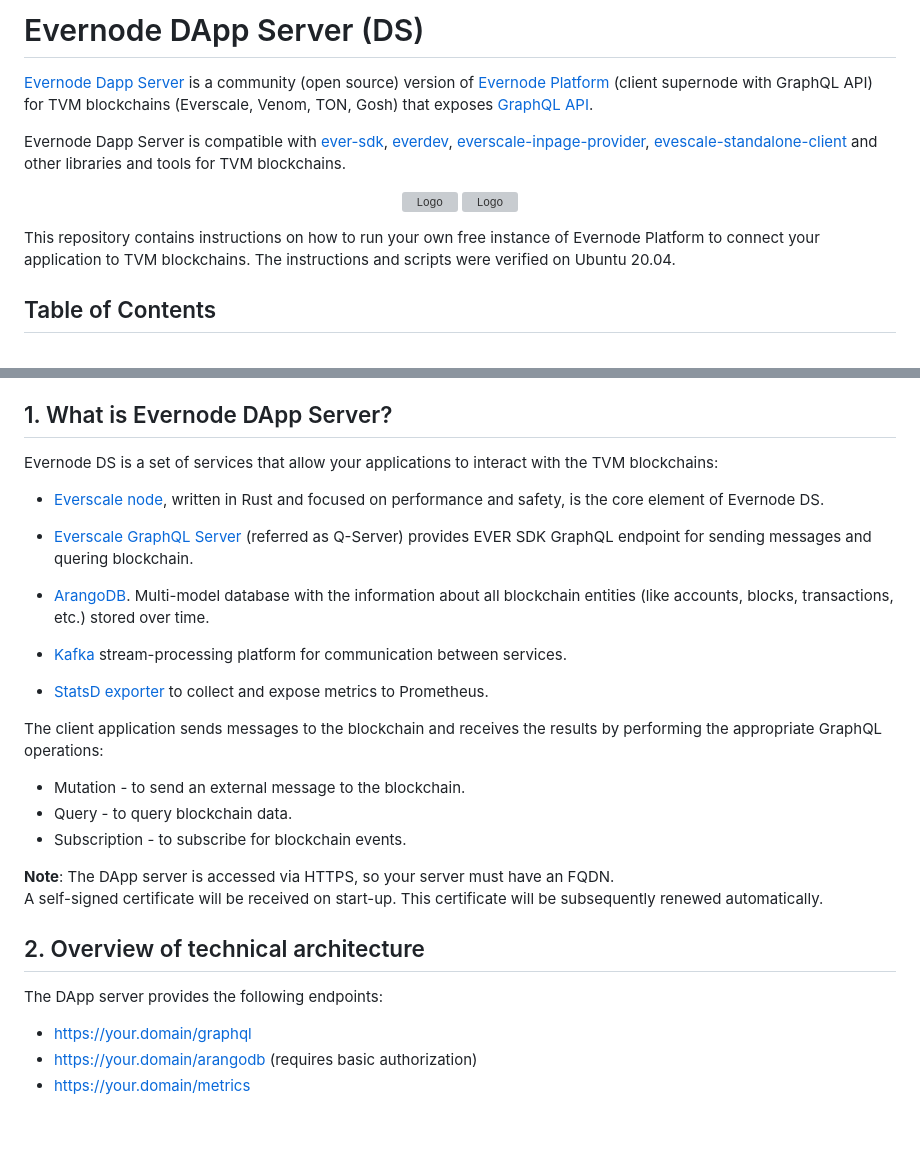
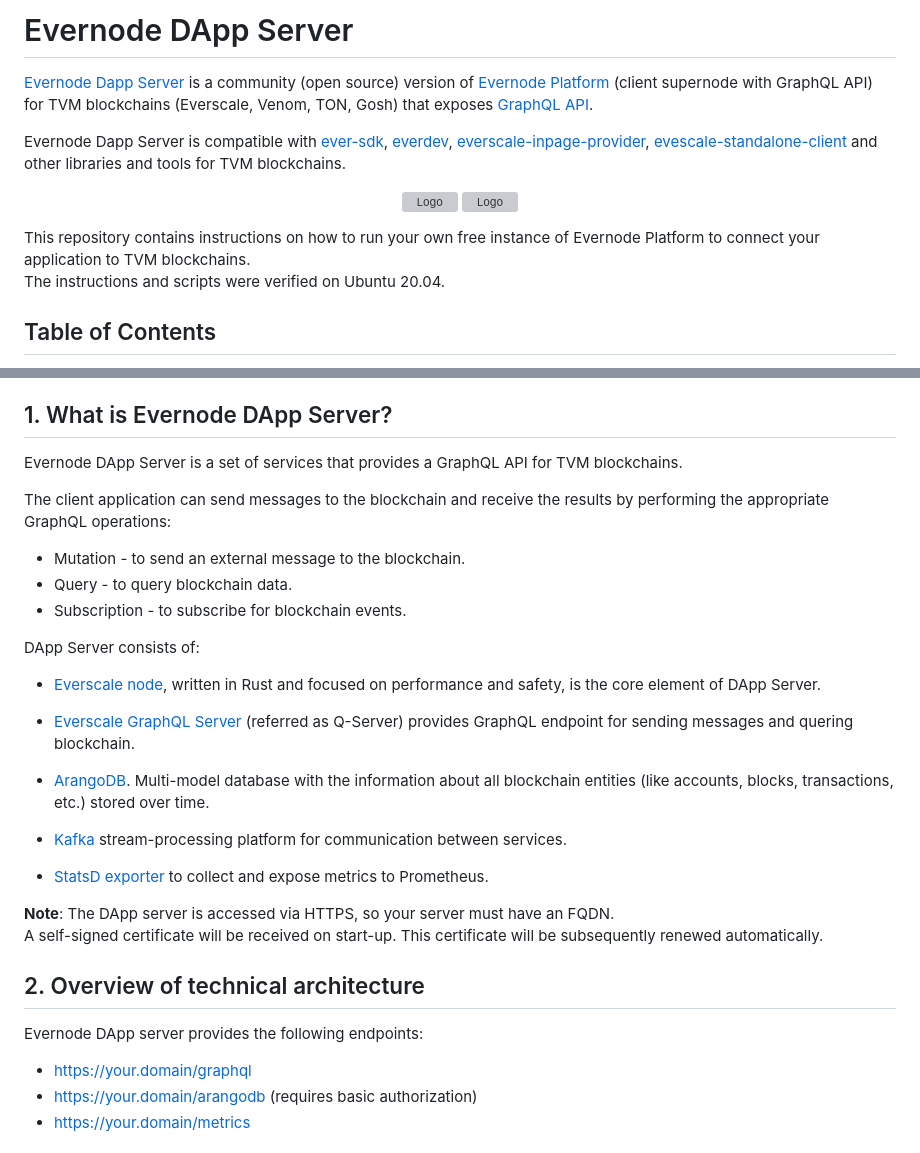
Before and after one commit to everx-labs/evernode-ds, a Markdown page: README.md, 2 parts joined by grey strips. Drawn GitHub-style; blank space fills up the shorter version; grey boxes are pictures that could not be loaded.

```diff
--- a/README.md
+++ b/README.md
@@ -1,4 +1,4 @@
-# Evernode DApp Server (DS)
+# Evernode DApp Server
 
 [Evernode Dapp Server](https://docs.evercloud.dev/products/dapp-server-ds) is a community (open source) version of [Evernode Platform](https://docs.evercloud.dev/) (client supernode with GraphQL API) for TVM blockchains (Everscale, Venom, TON, Gosh) that exposes [GraphQL API](https://docs.evercloud.dev/reference/graphql-api).
 
@@ -13,7 +13,7 @@ Evernode Dapp Server is compatible with [ever-sdk](https://github.com/tonlabs/ev
   </a>
 </p>
 
-This repository contains instructions on how to run your own free instance of Evernode Platform to connect your application to TVM blockchains.
+This repository contains instructions on how to run your own free instance of Evernode Platform to connect your application to TVM blockchains.\
 The instructions and scripts were verified on Ubuntu 20.04.
 
 ## Table of Contents
@@ -29,12 +29,19 @@ The instructions and scripts were verified on Ubuntu 20.04.
 
 ## 1. What is Evernode DApp Server?
 
-Evernode DS is a set of services that allow your applications to interact with the TVM blockchains:
+Evernode DApp Server is a set of services that provides a GraphQL API for TVM blockchains.
 
+The client application can send messages to the blockchain and receive the results by performing the appropriate GraphQL operations:
+
+-   Mutation - to send an external message to the blockchain.
+-   Query - to query blockchain data.
+-   Subscription - to subscribe for blockchain events.
+
+ DApp Server consists of:
 -   [Everscale node](https://github.com/tonlabs/ton-labs-node), written in Rust and focused on performance and safety,
-    is the core element of Evernode DS.
+    is the core element of DApp Server.
 
--   [Everscale GraphQL Server](https://github.com/tonlabs/ton-q-server) (referred as Q-Server) provides EVER SDK GraphQL
+-   [Everscale GraphQL Server](https://github.com/tonlabs/ton-q-server) (referred as Q-Server) provides GraphQL
     endpoint for sending messages and quering blockchain.
 
 -   [ArangoDB](https://www.arangodb.com/documentation/). Multi-model database with the information about all
@@ -44,18 +51,13 @@ Evernode DS is a set of services that allow your applications to interact with t
 
 -   [StatsD exporter](....) to collect and expose metrics to Prometheus.
 
-The client application sends messages to the blockchain and receives the results by performing the appropriate GraphQL operations:
-
--   Mutation - to send an external message to the blockchain.
--   Query - to query blockchain data.
--   Subscription - to subscribe for blockchain events.
 
 **Note**: The DApp server is accessed via HTTPS, so your server must have an FQDN.\
 A self-signed certificate will be received on start-up. This certificate will be subsequently renewed automatically.
 
 ## 2. Overview of technical architecture
 
-The DApp server provides the following endpoints:
+Evernode DApp server provides the following endpoints:
 
 -   https://your.domain/graphql
 -   https://your.domain/arangodb (requires basic authorization)
```
Also changed, not shown: other parts of README.md (+8 -8 lines).
